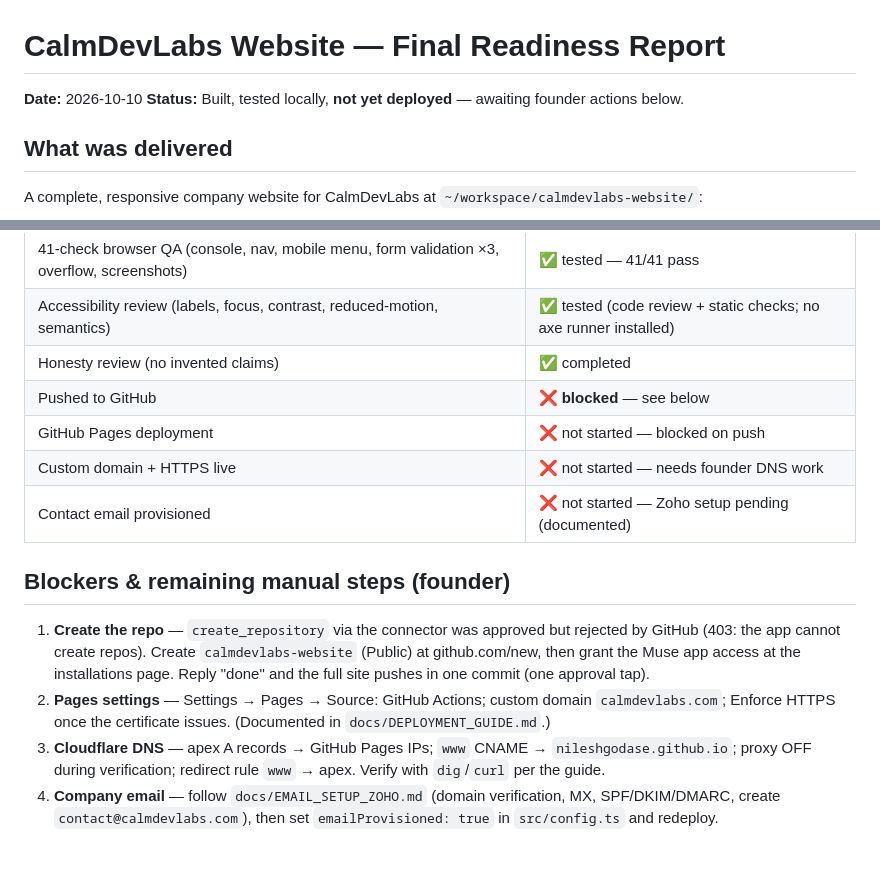
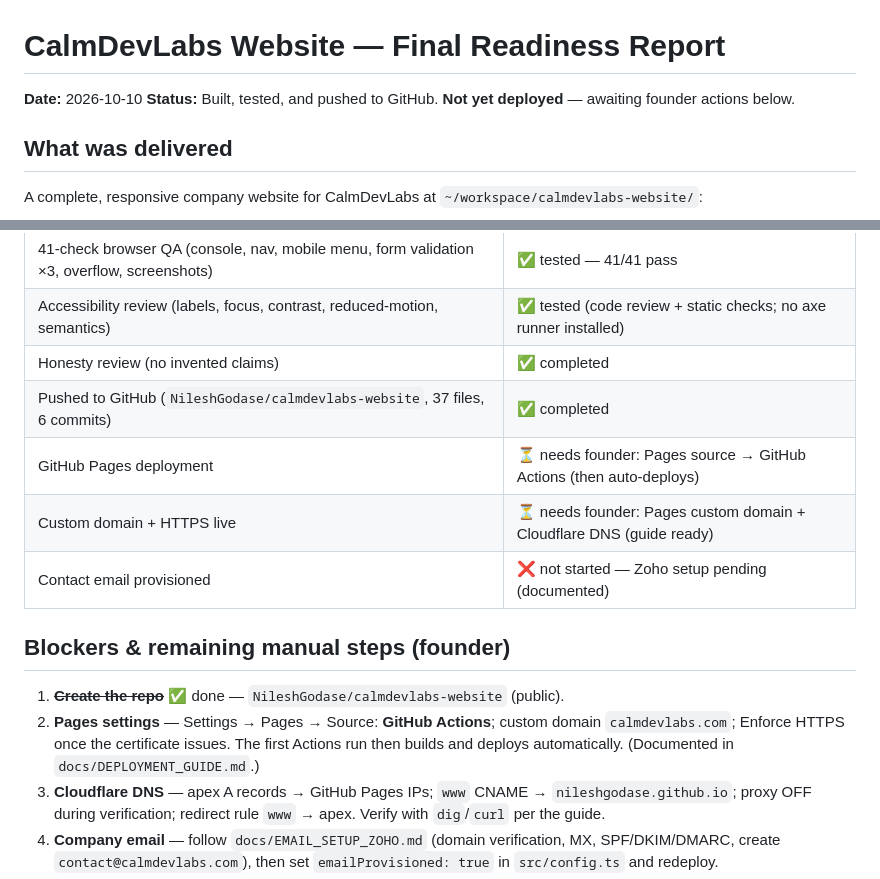
Before and after one commit to NileshGodase/calmdevlabs-website, a Markdown page: docs/READINESS_REPORT.md, 2 parts joined by grey strips. GitHub-like rendering; blank space fills up the shorter version.

Commit message:
Update testing and readiness reports (repo pushed, deployment steps remaining)

```diff
--- a/docs/READINESS_REPORT.md
+++ b/docs/READINESS_REPORT.md
@@ -1,7 +1,7 @@
 # CalmDevLabs Website — Final Readiness Report
 
 **Date:** 2026-10-10
-**Status:** Built, tested locally, **not yet deployed** — awaiting founder actions below.
+**Status:** Built, tested, and pushed to GitHub. **Not yet deployed** — awaiting founder actions below.
 
 ## What was delivered
 
@@ -23,15 +23,15 @@ A complete, responsive company website for CalmDevLabs at `~/workspace/calmdevla
 | 41-check browser QA (console, nav, mobile menu, form validation ×3, overflow, screenshots) | ✅ tested — 41/41 pass |
 | Accessibility review (labels, focus, contrast, reduced-motion, semantics) | ✅ tested (code review + static checks; no axe runner installed) |
 | Honesty review (no invented claims) | ✅ completed |
-| Pushed to GitHub | ❌ **blocked** — see below |
-| GitHub Pages deployment | ❌ not started — blocked on push |
-| Custom domain + HTTPS live | ❌ not started — needs founder DNS work |
+| Pushed to GitHub (`NileshGodase/calmdevlabs-website`, 37 files, 6 commits) | ✅ completed |
+| GitHub Pages deployment | ⏳ needs founder: Pages source → GitHub Actions (then auto-deploys) |
+| Custom domain + HTTPS live | ⏳ needs founder: Pages custom domain + Cloudflare DNS (guide ready) |
 | Contact email provisioned | ❌ not started — Zoho setup pending (documented) |
 
 ## Blockers & remaining manual steps (founder)
 
-1. **Create the repo** — `create_repository` via the connector was approved but rejected by GitHub (403: the app cannot create repos). Create `calmdevlabs-website` (Public) at github.com/new, then grant the Muse app access at the installations page. Reply "done" and the full site pushes in one commit (one approval tap).
-2. **Pages settings** — Settings → Pages → Source: GitHub Actions; custom domain `calmdevlabs.com`; Enforce HTTPS once the certificate issues. (Documented in `docs/DEPLOYMENT_GUIDE.md`.)
+1. ~~**Create the repo**~~ ✅ done — `NileshGodase/calmdevlabs-website` (public).
+2. **Pages settings** — Settings → Pages → Source: **GitHub Actions**; custom domain `calmdevlabs.com`; Enforce HTTPS once the certificate issues. The first Actions run then builds and deploys automatically. (Documented in `docs/DEPLOYMENT_GUIDE.md`.)
 3. **Cloudflare DNS** — apex A records → GitHub Pages IPs; `www` CNAME → `nileshgodase.github.io`; proxy OFF during verification; redirect rule `www` → apex. Verify with `dig`/`curl` per the guide.
 4. **Company email** — follow `docs/EMAIL_SETUP_ZOHO.md` (domain verification, MX, SPF/DKIM/DMARC, create `contact@calmdevlabs.com`), then set `emailProvisioned: true` in `src/config.ts` and redeploy.
 5. **Post-deploy spot-check** — confirm the live site renders and the contact form behaves (I will verify if asked).
```
Also changed, not shown: docs/TESTING_REPORT.md (+3 -3 lines).
